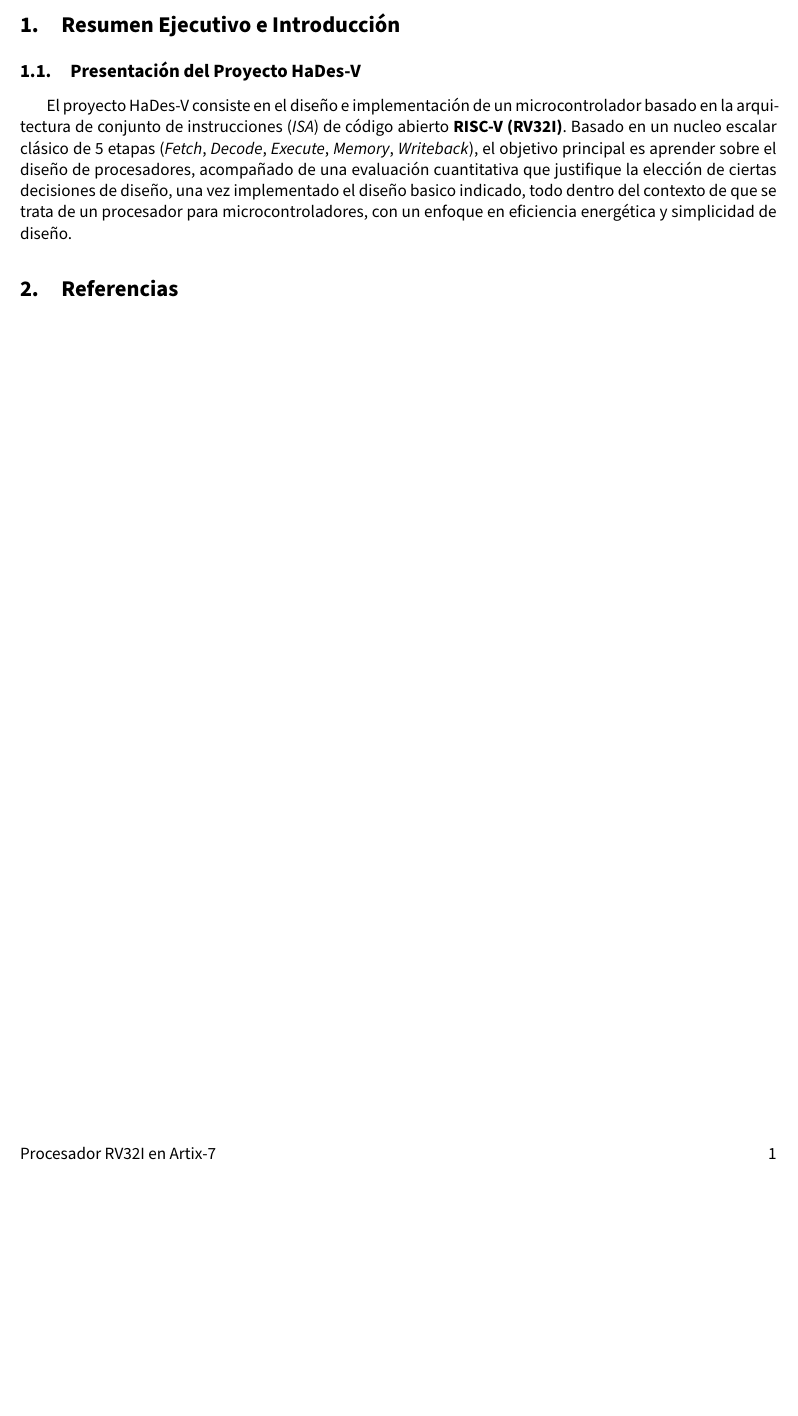
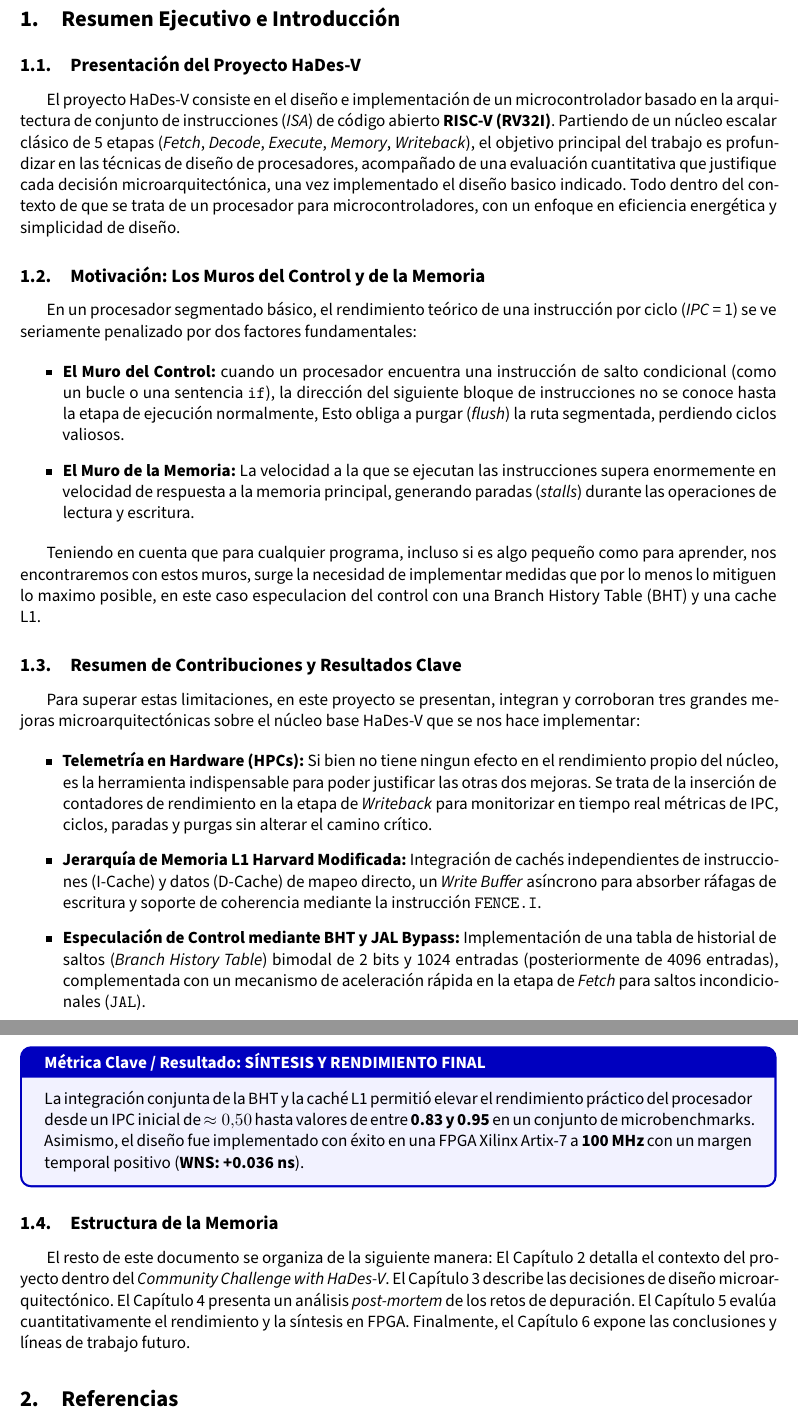
Before and after one commit to jhg45-ua/hades-v-report, a LaTeX document (latex/informe.tex): part of the page before the commit and two parts of pages 1 and 2 of 2 after it, the two joined at a grey line, cut so that both start at the same text, the shorter picture padded with empty space. Compiled offline with XeLaTeX; a missing font is replaced by an installed copy or a similar font.

Commit message:
first section complete

```diff
--- a/latex/informe.tex
+++ b/latex/informe.tex
@@ -197,11 +197,51 @@
 
 \subsection{Presentación del Proyecto HaDes-V}
 El proyecto HaDes-V consiste en el diseño e implementación de un microcontrolador basado en la arquitectura de conjunto de instrucciones
-(\textit{ISA}) de código abierto \textbf{RISC-V (RV32I)}. Basado en un nucleo escalar clásico de 5 etapas (\textit{Fetch}, \textit{Decode},
-\textit{Execute}, \textit{Memory}, \textit{Writeback}), el objetivo principal es aprender sobre el diseño de procesadores, acompañado de una
-evaluación cuantitativa que justifique la elección de ciertas decisiones de diseño, una vez implementado el diseño basico indicado, todo dentro
-del contexto de que se trata de un procesador para microcontroladores, con un enfoque en eficiencia energética y simplicidad de diseño.
+(\textit{ISA}) de código abierto \textbf{RISC-V (RV32I)}. Partiendo de un núcleo escalar clásico de 5 etapas (\textit{Fetch}, \textit{Decode},
+\textit{Execute}, \textit{Memory}, \textit{Writeback}), el objetivo principal del trabajo es profundizar en las técnicas de diseño de procesadores,
+acompañado de una evaluación cuantitativa que justifique cada decisión microarquitectónica, una vez implementado el diseño basico indicado.
+Todo dentro del contexto de que se trata de un procesador para microcontroladores, con un enfoque en eficiencia energética y simplicidad de diseño.
 
+\subsection{Motivación: Los Muros del Control y de la Memoria}
+En un procesador segmentado básico, el rendimiento teórico de una instrucción por ciclo (\textit{IPC} = 1) se ve seriamente penalizado por dos
+factores fundamentales:
+
+\begin{itemize}
+  \item \textbf{El Muro del Control:} cuando un procesador encuentra una instrucción de salto condicional (como un bucle o una sentencia \texttt{if}),
+  la dirección del siguiente bloque de instrucciones no se conoce hasta la etapa de ejecución normalmente, Esto obliga a purgar (\textit{flush}) la
+  ruta segmentada, perdiendo ciclos valiosos.
+  \item \textbf{El Muro de la Memoria:} La velocidad a la que se ejecutan las instrucciones supera enormemente en velocidad de respuesta a la memoria
+  principal, generando paradas (\textit{stalls}) durante las operaciones de lectura y escritura.
+\end{itemize}
+
+Teniendo en cuenta que para cualquier programa, incluso si es algo pequeño como para aprender, nos encontraremos con estos muros, surge la necesidad de implementar
+medidas que por lo menos lo mitiguen lo maximo posible, en este caso especulacion del control con una Branch History Table (BHT) y una cache L1.
+
+\subsection{Resumen de Contribuciones y Resultados Clave}
+Para superar estas limitaciones, en este proyecto se presentan, integran y corroboran tres grandes mejoras microarquitectónicas sobre el núcleo base
+HaDes-V que se nos hace implementar:
+
+\begin{itemize}
+  \item \textbf{Telemetría en Hardware (HPCs):} Si bien no tiene ningun efecto en el rendimiento propio del núcleo, es la herramienta indispensable para
+  poder justificar las otras dos mejoras. Se trata de la inserción de contadores de rendimiento en la etapa de \textit{Writeback} para monitorizar en
+  tiempo real métricas de IPC, ciclos, paradas y purgas sin alterar el camino crítico.
+  \item \textbf{Jerarquía de Memoria L1 Harvard Modificada:} Integración de cachés independientes de instrucciones (I-Cache) y datos (D-Cache) de mapeo directo,
+  un \textit{Write Buffer} asíncrono para absorber ráfagas de escritura y soporte de coherencia mediante la instrucción \texttt{FENCE.I}.
+  \item \textbf{Especulación de Control mediante BHT y JAL Bypass:} Implementación de una tabla de historial de saltos (\textit{Branch History Table}) bimodal
+  de 2 bits y 1024 entradas (posteriormente de 4096 entradas), complementada con un mecanismo de aceleración rápida en la etapa de \textit{Fetch} para saltos
+  incondicionales (\texttt{JAL}).
+\end{itemize}
+
+\begin{insightbox}{SÍNTESIS Y RENDIMIENTO FINAL}
+La integración conjunta de la BHT y la caché L1 permitió elevar el rendimiento práctico del procesador desde un IPC inicial de $\approx 0.50$ hasta valores de
+entre \textbf{0.83 y 0.95} en un conjunto de microbenchmarks. Asimismo, el diseño fue implementado con éxito en una FPGA Xilinx Artix-7 a \textbf{100 MHz} con un
+margen temporal positivo (\textbf{WNS: +0.036 ns}).
+\end{insightbox}
+
+\subsection{Estructura de la Memoria}
+El resto de este documento se organiza de la siguiente manera: El Capítulo 2 detalla el contexto del proyecto dentro del \textit{Community Challenge with HaDes-V}.
+El Capítulo 3 describe las decisiones de diseño microarquitectónico. El Capítulo 4 presenta un análisis \textit{post-mortem} de los retos de depuración. El Capítulo 5
+evalúa cuantitativamente el rendimiento y la síntesis en FPGA. Finalmente, el Capítulo 6 expone las conclusiones y líneas de trabajo futuro.
 
 % Bibliografía en formato estándar
 \section{Referencias}
```
